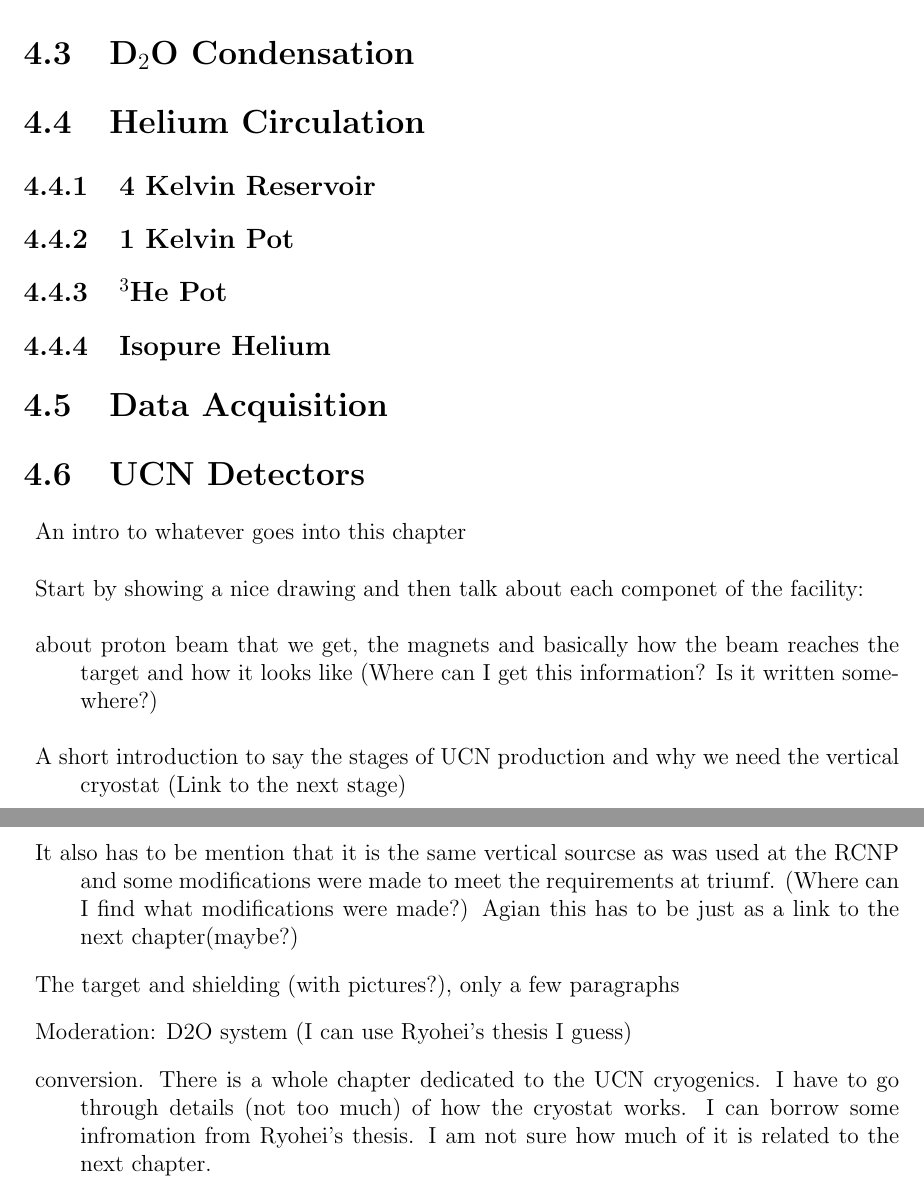
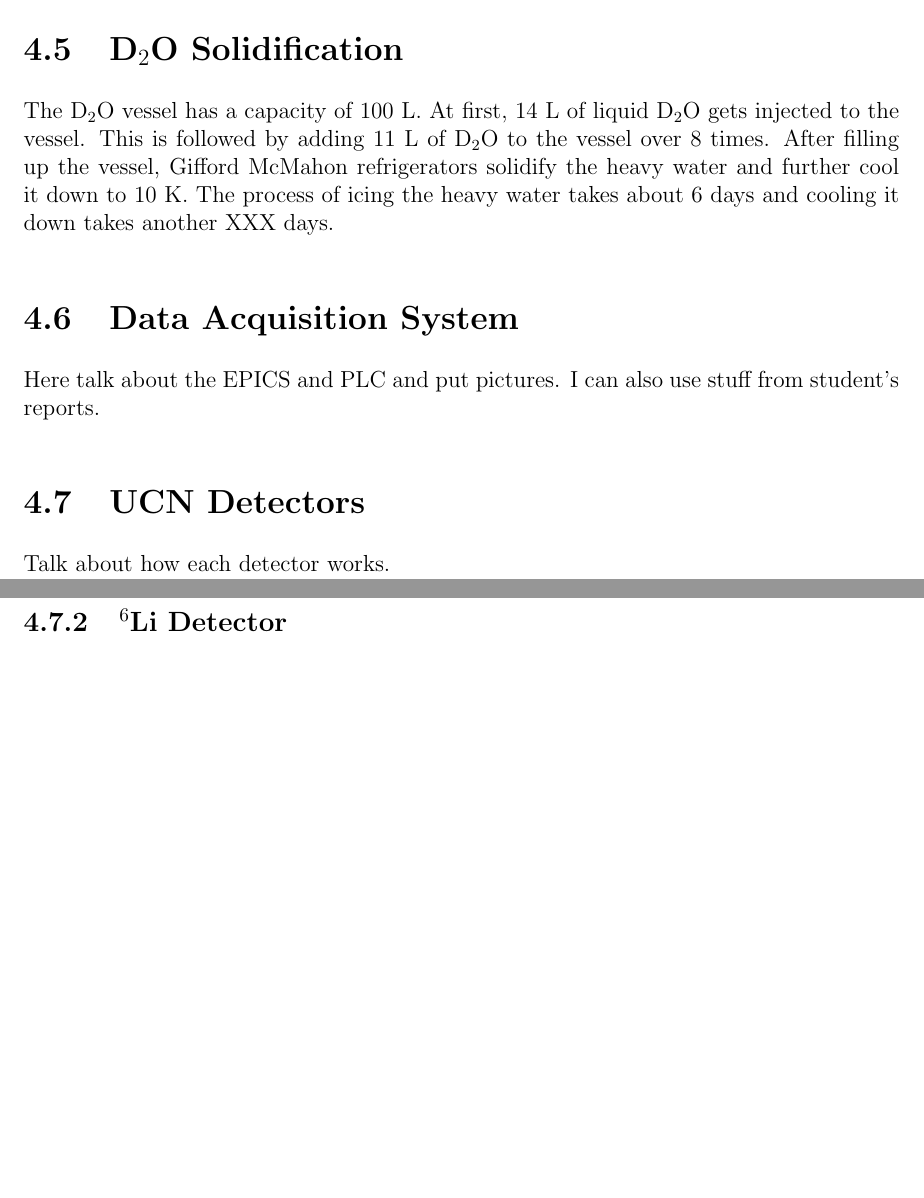
Before and after one commit to Andalibt/Thesis, a LaTeX thesis (main.tex, which reads UCNattriumf.tex, UCNresults.tex): two parts of pages 27 and 28 of 40 before the commit and two parts of pages 27 and 28 of 38 after it, joined at a grey line, cut at the place of the change, the shorter picture padded with empty space. The pictures show the PDF file main.pdf that the author committed with the source.

Commit message:
Added and rearranged chapters and sections

```diff
--- a/UCNattriumf.tex
+++ b/UCNattriumf.tex
@@ -84,8 +109,11 @@ inside the superfluid helium as discussed in section~\ref{sec:ucn_with_heII}.
 \section{D$_2$O Solidification}
 The D$_2$O vessel has a capacity of 100~L. At first, 14~L of liquid
 D$_2$O gets injected to the vessel. This is followed by adding 11~L of
-D$_2$O to the vessel over 8 times.
-After filling up the vessel, Gifford McMahon refrigerators solidify the heavy water and further cool it down to 10~K. The process of icing the heavy water takes about 6 days and cooling it down takes another XXX days.
+D$_2$O to the vessel over 8 times.  After filling up the vessel,
+Gifford McMahon refrigerators solidify the heavy water and further
+cool it down to 10~K. The process of icing the heavy water takes about
+6 days and cooling it down takes another XXX days.
 
-
-\section{Helium Circulation}
+\section{Data Acquisition System}
+Here talk about the EPICS and PLC and put pictures. I can also use
+stuff from student's reports.
@@ -103,34 +120,31 @@ After filling up the vessel, Gifford McMahon refrigerators solidify the heavy wa
 
 \section{UCN Detectors}
+Talk about how each detector works.
+\subsection{$^6$He Detector}
+\subsection{$^6$Li Detector}
 
 
 
+%\begin{description}
+%\item{An intro to whatever goes into this chapter}
 
-\begin{description}
-\item{An intro to whatever goes into this chapter}
+%\item{Start by showing a nice drawing and then talk about each
+ % componet of the facility:}
 
-\item{Start by showing a nice drawing and then talk about each
-  componet of the facility:}
+%\item{about proton beam that we get, the magnets and basically how the
+%  beam reaches the target and how it looks like (Where can I get this
+%  information? Is it written somewhere?)}
 
-\item{about proton beam that we get, the magnets and basically how the
-  beam reaches the target and how it looks like (Where can I get this
-  information? Is it written somewhere?)}
+%\item{A short introduction to say the stages of UCN production and why
+%  we need the vertical cryostat (Link to the next stage)}
 
-\item{A short introduction to say the stages of UCN production and why
-  we need the vertical cryostat (Link to the next stage)}
+%\item{It also has to be mention that it is the same vertical sourcse
+%  as was used at the RCNP and some modifications were made to meet the
+%  requirements at triumf. (Where can I find what modifications were
+%  made?) Agian this has to be just as a link to the next chapter(maybe?)}
 
-\item{It also has to be mention that it is the same vertical sourcse
-  as was used at the RCNP and some modifications were made to meet the
-  requirements at triumf. (Where can I find what modifications were
-  made?) Agian this has to be just as a link to the next chapter(maybe?)}
+%\item{The target and shielding (with pictures?), only a few
+%  paragraphs}
 
-\item{The target and shielding (with pictures?), only a few
-  paragraphs}
+%\item{Moderation: D2O system (I can use Ryohei's thesis I guess)}
 
-\item{Moderation: D2O system (I can use Ryohei's thesis I guess)}
-
-\item{conversion. There is a whole chapter dedicated to the UCN
-  cryogenics. I have to go through details (not too much) of how the
-  cryostat works. I can borrow some infromation from Ryohei's
-  thesis. I am not sure how much of it is related to the next
-  chapter.}
@@ -142,3 +161,3 @@ After filling up the vessel, Gifford McMahon refrigerators solidify the heavy wa
 
-\item{what else?}
+%\item{what else?}
 
--- a/UCNresults.tex
+++ b/UCNresults.tex
@@ -15,2 +18 @@ With Ni foil
 
-\begin{description}
```
Also changed, not shown: main.tex (+5 -4 lines), main.pdf, UCNattriumf.tex (51 more changed lines), UCNresults.tex (20 more changed lines).
